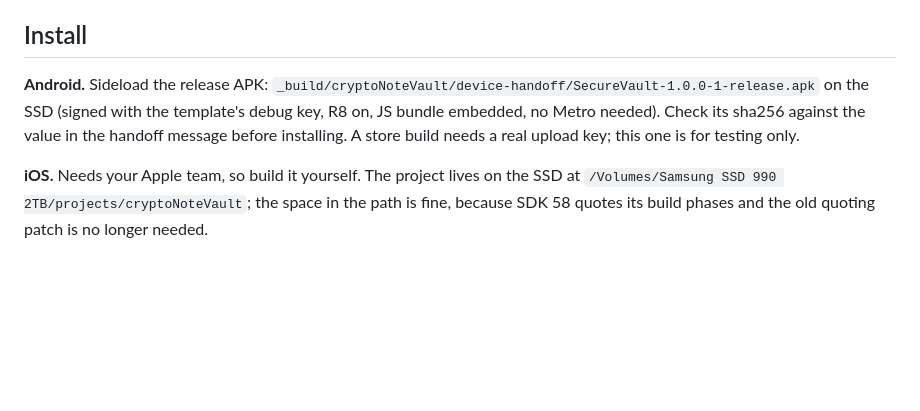
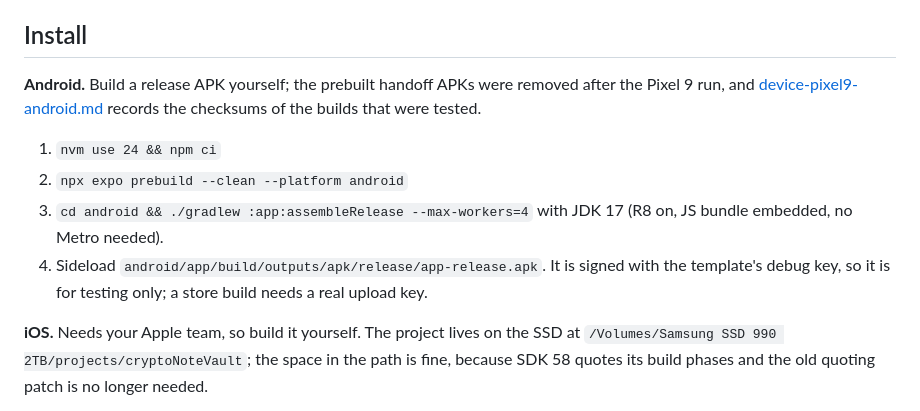
Before and after one commit to naderalfakesh/secure-vault, a Markdown page: docs/verification/device-handoff.md, the part around the change. Rendered like a GitHub page; blank space fills up the shorter version.

Commit message:
docs: replace the removed handoff apk with android build steps

```diff
--- a/docs/verification/device-handoff.md
+++ b/docs/verification/device-handoff.md
@@ -13,12 +13,18 @@ Pixel 9). Set auto-lock to **Immediately** unless an item says otherwise.
 
 ## Install
 
-**Android.** Sideload the release APK:
-`_build/cryptoNoteVault/device-handoff/SecureVault-1.0.0-1-release.apk` on the
-SSD (signed with the template's debug key, R8 on, JS bundle embedded, no Metro
-needed). Check its sha256 against the value in the handoff message before
-installing. A store build needs a real upload key; this one is for testing
-only.
+**Android.** Build a release APK yourself; the prebuilt handoff APKs were
+removed after the Pixel 9 run, and
+[device-pixel9-android.md](device-pixel9-android.md) records the checksums of
+the builds that were tested.
+
+1. `nvm use 24 && npm ci`
+2. `npx expo prebuild --clean --platform android`
+3. `cd android && ./gradlew :app:assembleRelease --max-workers=4` with JDK 17
+   (R8 on, JS bundle embedded, no Metro needed).
+4. Sideload `android/app/build/outputs/apk/release/app-release.apk`. It is
+   signed with the template's debug key, so it is for testing only; a store
+   build needs a real upload key.
 
 **iOS.** Needs your Apple team, so build it yourself. The project lives on the
 SSD at `/Volumes/Samsung SSD 990 2TB/projects/cryptoNoteVault`; the space in
```
